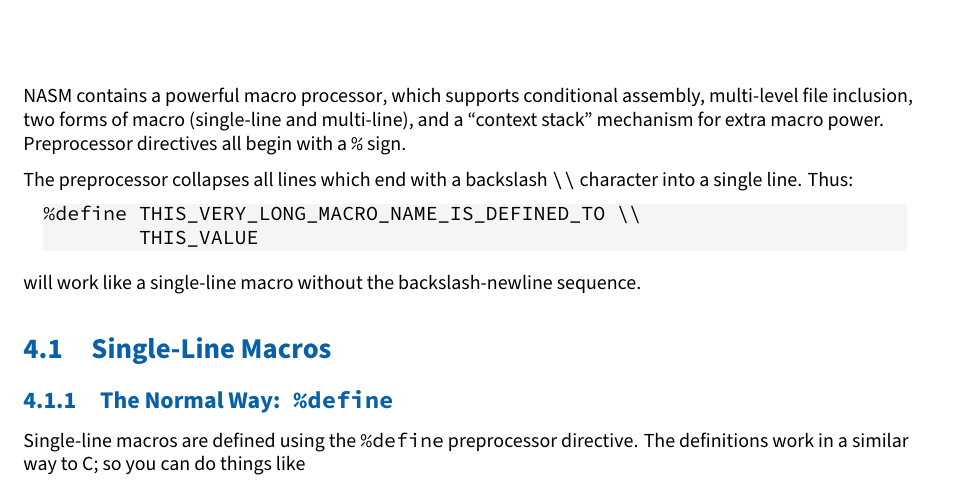
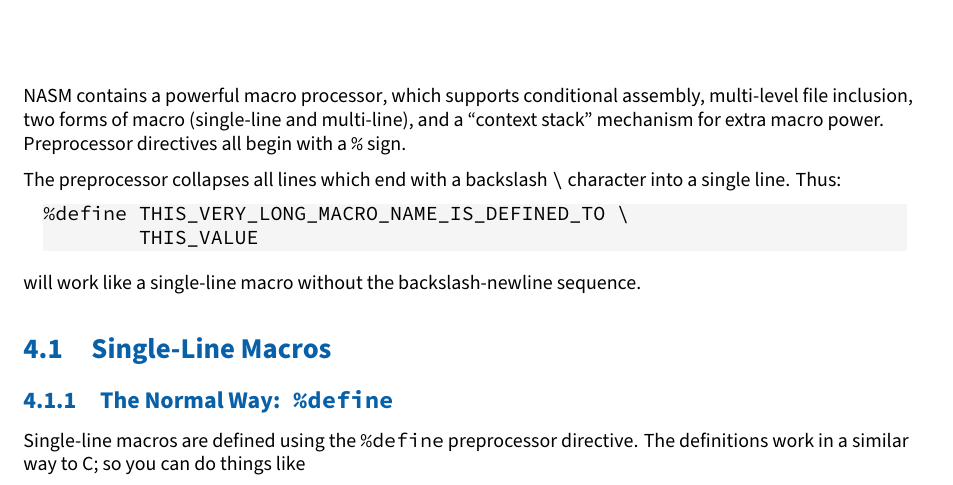
Before and after one commit to cyrillos/nasm-doc, a LaTeX book (src/nasm.tex, which reads src/preproc.tex): part of page 26 of 40, cut so that both start at the same text. Compiled offline with XeLaTeX.

Commit message:
prepoc: Fix backslash
Signed-off-by: Cyrill Gorcunov <gorcunov@gmail.com>

```diff
--- a/src/preproc.tex
+++ b/src/preproc.tex
@@ -8,11 +8,11 @@
 sign.
 
 The preprocessor collapses all lines which end with a backslash
-\code{\textbackslash\textbackslash} character into a single line.
+\code{\textbackslash} character into a single line.
 Thus:
 
 \begin{lstlisting}
-%define THIS_VERY_LONG_MACRO_NAME_IS_DEFINED_TO \\
+%define THIS_VERY_LONG_MACRO_NAME_IS_DEFINED_TO \
         THIS_VALUE
 \end{lstlisting}
 
```
